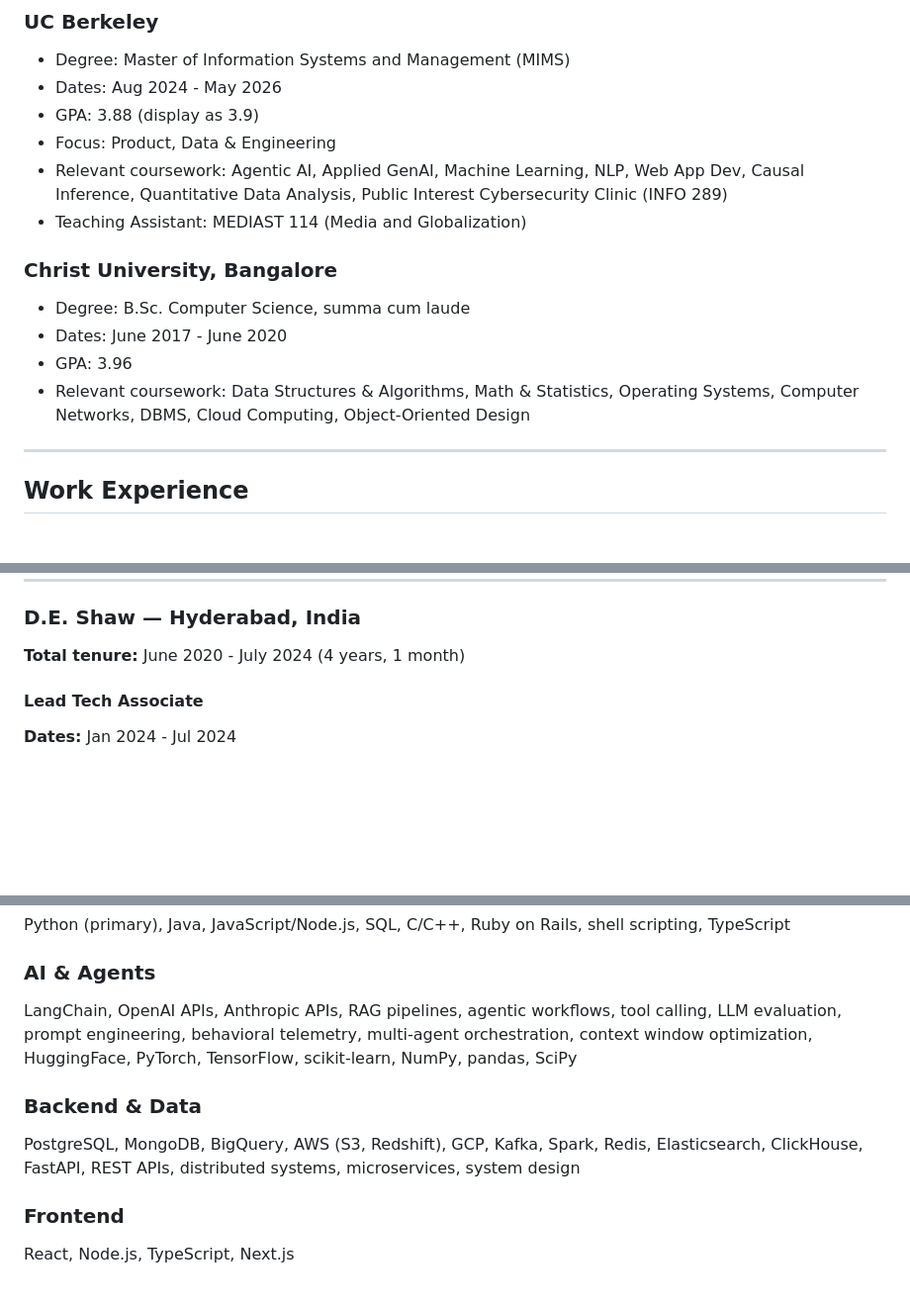
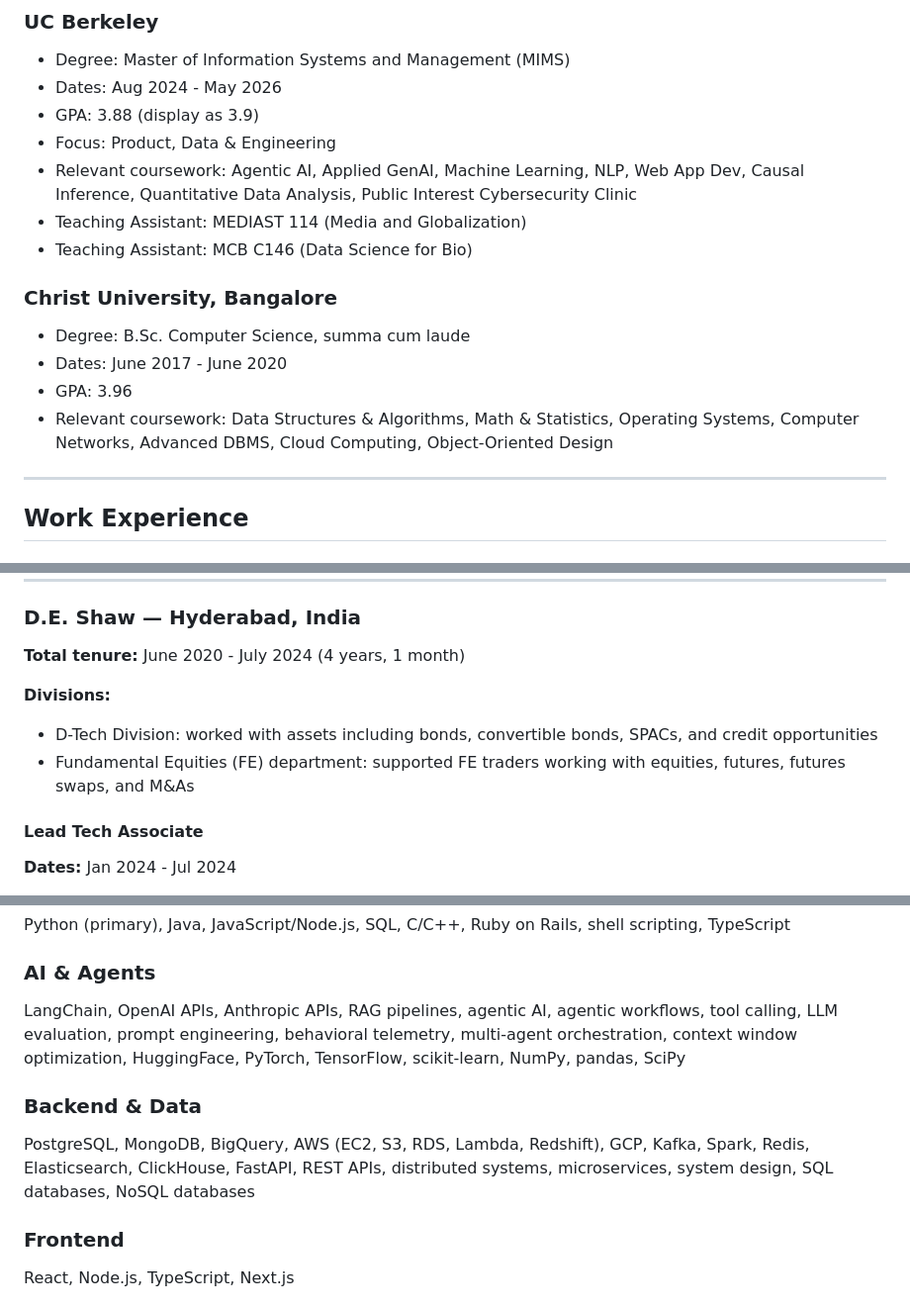
Before and after one commit to VijayKumarPrakash/resume-system, a Markdown page: candidate.md, 3 parts joined by grey strips. Shown at 99% size. GitHub-like rendering; blank space fills up the shorter version.

```diff
--- a/candidate.md
+++ b/candidate.md
@@ -23,14 +23,15 @@
 - Dates: Aug 2024 - May 2026
 - GPA: 3.88 (display as 3.9)
 - Focus: Product, Data & Engineering
-- Relevant coursework: Agentic AI, Applied GenAI, Machine Learning, NLP, Web App Dev, Causal Inference, Quantitative Data Analysis, Public Interest Cybersecurity Clinic (INFO 289)
+- Relevant coursework: Agentic AI, Applied GenAI, Machine Learning, NLP, Web App Dev, Causal Inference, Quantitative Data Analysis, Public Interest Cybersecurity Clinic
 - Teaching Assistant: MEDIAST 114 (Media and Globalization)
+- Teaching Assistant: MCB C146 (Data Science for Bio)
 
 ### Christ University, Bangalore
 - Degree: B.Sc. Computer Science, summa cum laude
 - Dates: June 2017 - June 2020
 - GPA: 3.96
-- Relevant coursework: Data Structures & Algorithms, Math & Statistics, Operating Systems, Computer Networks, DBMS, Cloud Computing, Object-Oriented Design
+- Relevant coursework: Data Structures & Algorithms, Math & Statistics, Operating Systems, Computer Networks, Advanced DBMS, Cloud Computing, Object-Oriented Design
 
 ---
 
@@ -54,6 +55,10 @@ Facts & accomplishments:
 
 ### D.E. Shaw — Hyderabad, India
 **Total tenure:** June 2020 - July 2024 (4 years, 1 month)
+
+**Divisions:**
+- D-Tech Division: worked with assets including bonds, convertible bonds, SPACs, and credit opportunities
+- Fundamental Equities (FE) department: supported FE traders working with equities, futures, futures swaps, and M&As
 
 #### Lead Tech Associate
 **Dates:** Jan 2024 - Jul 2024
@@ -189,10 +194,10 @@ Facts & accomplishments:
 Python (primary), Java, JavaScript/Node.js, SQL, C/C++, Ruby on Rails, shell scripting, TypeScript
 
 ### AI & Agents
-LangChain, OpenAI APIs, Anthropic APIs, RAG pipelines, agentic workflows, tool calling, LLM evaluation, prompt engineering, behavioral telemetry, multi-agent orchestration, context window optimization, HuggingFace, PyTorch, TensorFlow, scikit-learn, NumPy, pandas, SciPy
+LangChain, OpenAI APIs, Anthropic APIs, RAG pipelines, agentic AI, agentic workflows, tool calling, LLM evaluation, prompt engineering, behavioral telemetry, multi-agent orchestration, context window optimization, HuggingFace, PyTorch, TensorFlow, scikit-learn, NumPy, pandas, SciPy
 
 ### Backend & Data
-PostgreSQL, MongoDB, BigQuery, AWS (S3, Redshift), GCP, Kafka, Spark, Redis, Elasticsearch, ClickHouse, FastAPI, REST APIs, distributed systems, microservices, system design
+PostgreSQL, MongoDB, BigQuery, AWS (EC2, S3, RDS, Lambda, Redshift), GCP, Kafka, Spark, Redis, Elasticsearch, ClickHouse, FastAPI, REST APIs, distributed systems, microservices, system design, SQL databases, NoSQL databases
 
 ### Frontend
 React, Node.js, TypeScript, Next.js
```
Also changed, not shown: other parts of candidate.md (+1 -1 lines).
